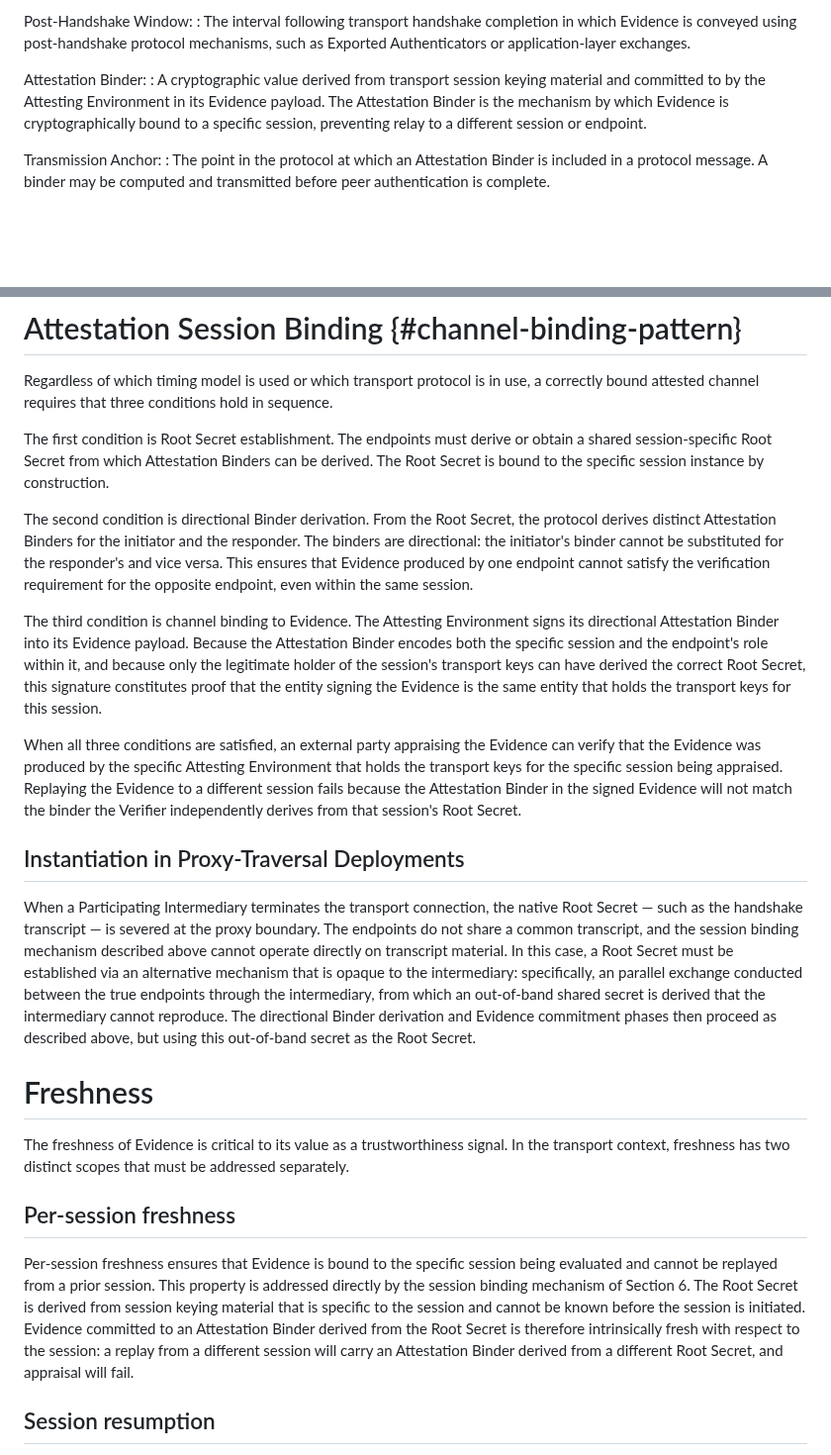
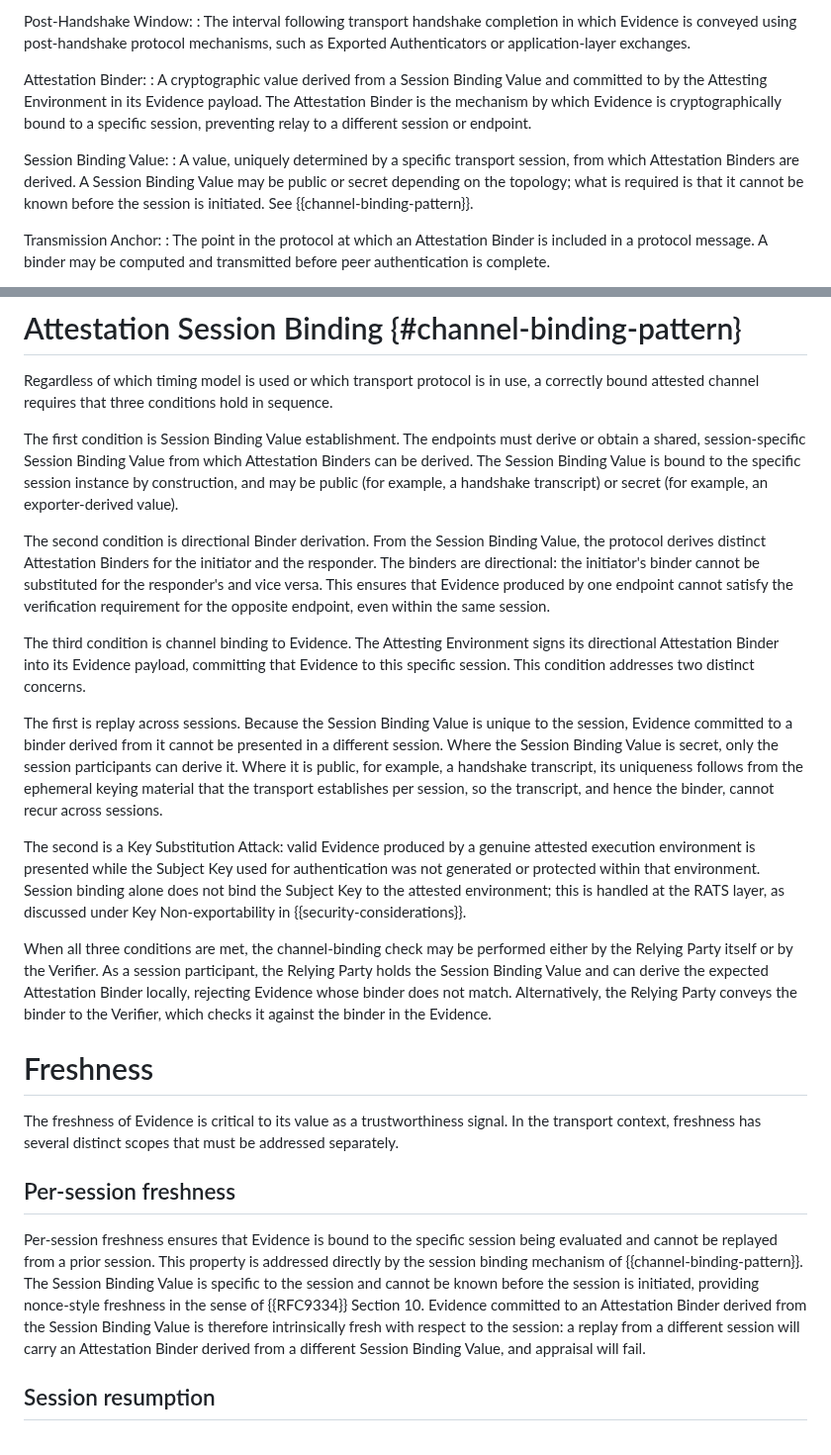
Before and after one commit to tls-attestation/seat-architecture, a Markdown page: draft-mihalcea-seat-architecture.md, 2 parts joined by grey strips. Shown at 99% size. Rendered like a GitHub page; blank space fills up the shorter version.

Commit message:
Initial updates to the draft

```diff
--- a/draft-mihalcea-seat-architecture.md
+++ b/draft-mihalcea-seat-architecture.md
@@ -184,12 +184,19 @@ Post-Handshake Window:
   application-layer exchanges.
 
 Attestation Binder:
-: A cryptographic value derived from transport
-  session keying material and committed to by the Attesting
+: A cryptographic value derived from a Session Binding
+  Value and committed to by the Attesting
   Environment in its Evidence payload.  The Attestation Binder is
   the mechanism by which Evidence is cryptographically bound to a
   specific session, preventing relay to a different session or
   endpoint.
+
+Session Binding Value:
+: A value, uniquely determined by a specific transport
+  session, from which Attestation Binders are derived.  A Session
+  Binding Value may be public or secret depending on the topology;
+  what is required is that it cannot be known before the session is
+  initiated.  See {{channel-binding-pattern}}.
 
 Transmission Anchor:
 : The point in the protocol at which an
@@ -402,69 +443,71 @@ Regardless of which timing model is used or which transport protocol
 is in use, a correctly bound attested channel requires that three
 conditions hold in sequence.
 
-The first condition is Root Secret establishment.  The endpoints must
-derive or obtain a shared session-specific Root Secret from which
-Attestation Binders can be derived.  The Root Secret is bound to the
-specific session instance by construction.
+The first condition is Session Binding Value establishment.  The
+endpoints must derive or obtain a shared, session-specific Session
+Binding Value from which Attestation Binders can be derived.  The
+Session Binding Value is bound to the specific session instance by
+construction, and may be public (for example, a handshake transcript)
+or secret (for example, an exporter-derived value).
 
-The second condition is directional Binder derivation.  From the Root
-Secret, the protocol derives distinct Attestation Binders for the
-initiator and the responder.  The binders are directional: the
-initiator's binder cannot be substituted for the responder's and vice
+The second condition is directional Binder derivation.  From the
+Session Binding Value, the protocol derives distinct Attestation
+Binders for the initiator and the responder.  The binders are directional:
+the initiator's binder cannot be substituted for the responder's and vice
 versa.  This ensures that Evidence produced by one endpoint cannot
 satisfy the verification requirement for the opposite endpoint, even
 within the same session.
 
 The third condition is channel binding to Evidence.  The Attesting
 Environment signs its directional Attestation Binder into its
-Evidence payload.  Because the Attestation Binder encodes both the
-specific session and the endpoint's role within it, and because only
-the legitimate holder of the session's transport keys can have
-derived the correct Root Secret, this signature constitutes proof
-that the entity signing the Evidence is the same entity that holds
-the transport keys for this session.
+Evidence payload, committing that Evidence to this specific session.
+This condition addresses two distinct concerns.
 
-When all three conditions are satisfied, an external party appraising
-the Evidence can verify that the Evidence was produced by the
-specific Attesting Environment that holds the transport keys for the
-specific session being appraised.  Replaying the Evidence to a
-different session fails because the Attestation Binder in the signed
-Evidence will not match the binder the Verifier independently derives
-from that session's Root Secret.
+The first is replay across sessions.  Because the Session Binding
+Value is unique to the session, Evidence committed to a binder
+derived from it cannot be presented in a different session.  Where
+the Session Binding Value is secret, only the session participants can
+derive it.  Where it is public, for example, a handshake transcript,
+its uniqueness follows from the ephemeral keying material that the
+transport establishes per session, so the transcript, and hence the
+binder, cannot recur across sessions.
 
-## Instantiation in Proxy-Traversal Deployments
+The second is a Key Substitution Attack: valid Evidence produced by a
+genuine attested execution environment is presented while the Subject
+Key used for authentication was not generated or protected
+within that environment.  Session binding alone does not bind the
+Subject Key to the attested environment; this is handled at the RATS
+layer, as discussed under Key Non-exportability in
+{{security-considerations}}.
 
-When a Participating Intermediary terminates the transport
-connection, the native Root Secret — such as the handshake transcript
-— is severed at the proxy boundary.  The endpoints do not share a
-common transcript, and the session binding mechanism described above
-cannot operate directly on transcript material.  In this case, a Root
-Secret must be established via an alternative mechanism that is
-opaque to the intermediary: specifically, an parallel exchange
-conducted between the true endpoints through the intermediary, from
-which an out-of-band shared secret is derived that the intermediary
-cannot reproduce.  The directional Binder derivation and Evidence
-commitment phases then proceed as described above, but using this
-out-of-band secret as the Root Secret.
+When all three conditions are met, the channel-binding check may be
+performed either by the Relying Party itself or by the Verifier.  As a
+session participant, the Relying Party holds the Session Binding Value
+and can derive the expected Attestation Binder locally, rejecting
+Evidence whose binder does not match.  Alternatively, the Relying
+Party conveys the binder to the Verifier, which checks it against the
+binder in the Evidence.
 
 # Freshness
 
 The freshness of Evidence is critical to its value as a
-trustworthiness signal.  In the transport context, freshness has two
-distinct scopes that must be addressed separately.
+trustworthiness signal.  In the transport context, freshness has
+several distinct scopes that must be addressed separately.
 
 ## Per-session freshness
 
 Per-session freshness ensures that Evidence is bound to the specific
 session being evaluated and cannot be replayed from a prior session.
 This property is addressed directly by the session binding mechanism
-of Section 6.  The Root Secret is derived from session keying
-material that is specific to the session and cannot be known before
-the session is initiated.  Evidence committed to an Attestation
-Binder derived from the Root Secret is therefore intrinsically fresh
-with respect to the session: a replay from a different session will
-carry an Attestation Binder derived from a different Root Secret, and
-appraisal will fail.
+of {{channel-binding-pattern}}.  The Session Binding Value is specific
+to the session
+and cannot be known before the session is initiated, providing
+nonce-style freshness in the sense of {{RFC9334}} Section 10.
+Evidence committed to an Attestation Binder derived from the Session
+Binding Value is therefore intrinsically fresh with respect to the
+session: a replay from a different session will carry an Attestation
+Binder derived from a different Session Binding Value, and appraisal
+will fail.
 
 ## Session resumption
 
```
Also changed, not shown: other parts of draft-mihalcea-seat-architecture.md (+59 -25 lines).
